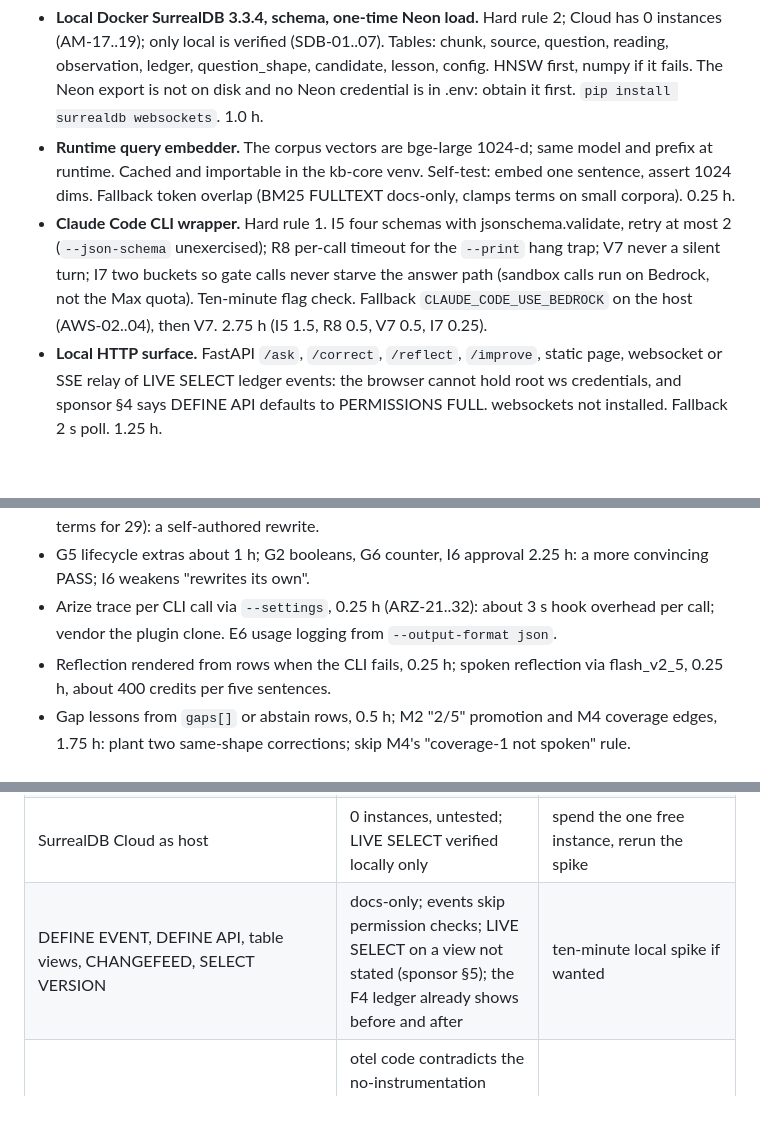
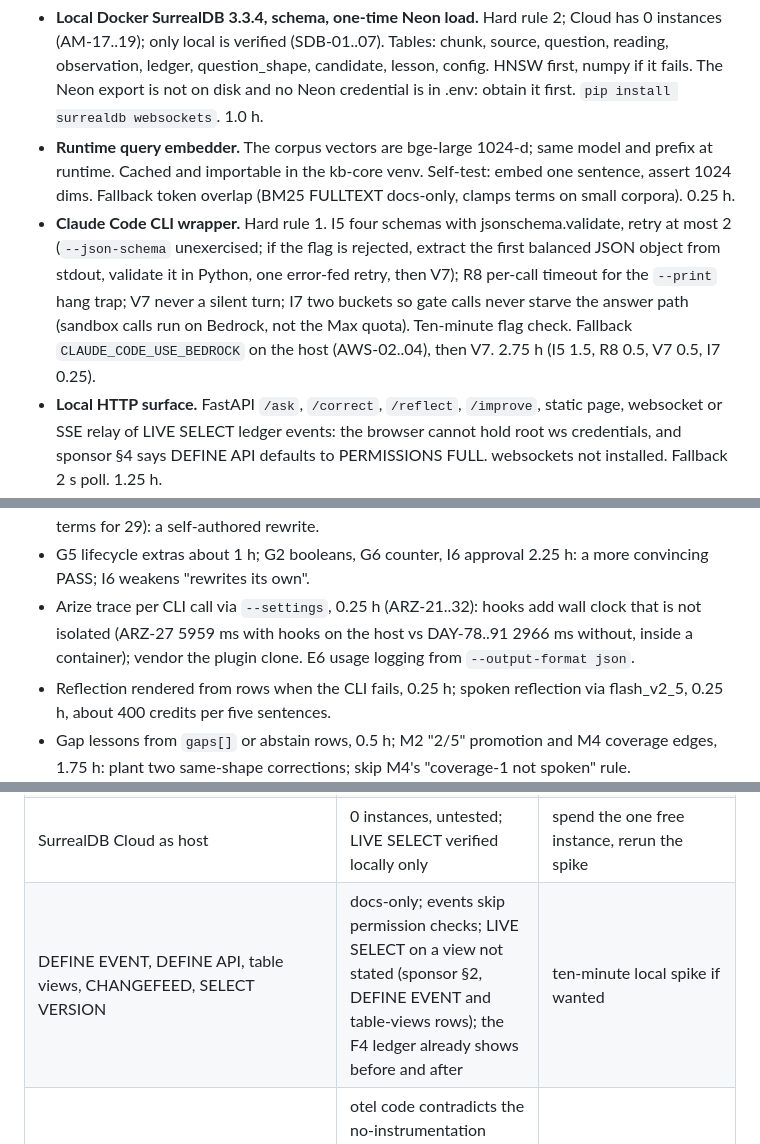
Before and after one commit to bitfarmer01/mycelium, a Markdown page: docs/required-features.md, 3 parts joined by grey strips. Rendered like a GitHub page; blank space fills up the shorter version.

```diff
--- a/docs/required-features.md
+++ b/docs/required-features.md
@@ -79,7 +79,7 @@ Rows written during the session carrying observation ids, and one Claude call th
 
 - **Local Docker SurrealDB 3.3.4, schema, one-time Neon load.** Hard rule 2; Cloud has 0 instances (AM-17..19); only local is verified (SDB-01..07). Tables: chunk, source, question, reading, observation, ledger, question_shape, candidate, lesson, config. HNSW first, numpy if it fails. The Neon export is not on disk and no Neon credential is in .env: obtain it first. `pip install surrealdb websockets`. 1.0 h.
 - **Runtime query embedder.** The corpus vectors are bge-large 1024-d; same model and prefix at runtime. Cached and importable in the kb-core venv. Self-test: embed one sentence, assert 1024 dims. Fallback token overlap (BM25 FULLTEXT docs-only, clamps terms on small corpora). 0.25 h.
-- **Claude Code CLI wrapper.** Hard rule 1. I5 four schemas with jsonschema.validate, retry at most 2 (`--json-schema` unexercised); R8 per-call timeout for the `--print` hang trap; V7 never a silent turn; I7 two buckets so gate calls never starve the answer path (sandbox calls run on Bedrock, not the Max quota). Ten-minute flag check. Fallback `CLAUDE_CODE_USE_BEDROCK` on the host (AWS-02..04), then V7. 2.75 h (I5 1.5, R8 0.5, V7 0.5, I7 0.25).
+- **Claude Code CLI wrapper.** Hard rule 1. I5 four schemas with jsonschema.validate, retry at most 2 (`--json-schema` unexercised; if the flag is rejected, extract the first balanced JSON object from stdout, validate it in Python, one error-fed retry, then V7); R8 per-call timeout for the `--print` hang trap; V7 never a silent turn; I7 two buckets so gate calls never starve the answer path (sandbox calls run on Bedrock, not the Max quota). Ten-minute flag check. Fallback `CLAUDE_CODE_USE_BEDROCK` on the host (AWS-02..04), then V7. 2.75 h (I5 1.5, R8 0.5, V7 0.5, I7 0.25).
 - **Local HTTP surface.** FastAPI `/ask`, `/correct`, `/reflect`, `/improve`, static page, websocket or SSE relay of LIVE SELECT ledger events: the browser cannot hold root ws credentials, and sponsor §4 says DEFINE API defaults to PERMISSIONS FULL. websockets not installed. Fallback 2 s poll. 1.25 h.
 - **Voice path plumbing.** The voice feature is STT in and TTS out over the same HTTP endpoints as typed input, so it needs only the ElevenLabs key already in .env plus microphone permission in the page. The custom-LLM SSE proxy over `claude --print` (about 3 h, public HTTPS, function calling) is required only if the conversational-agent upgrade in section 4 is chosen; nothing else depends on it. 0.25 h beyond the STT row.
 - **Sponsor adapters (hard rule 5).** Daytona to a local Docker container per candidate (a bare subprocess makes "isolated sandboxes" false; print `runner=`); Arize to the wrapper's per-call JSON record (ARIZE_LOG_FILE is a verbose log, not spans); Agent Memory to plain tables; ElevenLabs to speechSynthesis; Anchor off. Each writes live or fallback to the ledger. 1.0 h.
@@ -104,7 +104,7 @@ Rows written during the session carrying observation ids, and one Claude call th
 - Age badge from `timestamp`, display-only: supports the stale tick.
 - Meta-prompt candidate from the worst three train questions (needs a 19-call train baseline and terms for 29): a self-authored rewrite.
 - G5 lifecycle extras about 1 h; G2 booleans, G6 counter, I6 approval 2.25 h: a more convincing PASS; I6 weakens "rewrites its own".
-- Arize trace per CLI call via `--settings`, 0.25 h (ARZ-21..32): about 3 s hook overhead per call; vendor the plugin clone. E6 usage logging from `--output-format json`.
+- Arize trace per CLI call via `--settings`, 0.25 h (ARZ-21..32): hooks add wall clock that is not isolated (ARZ-27 5959 ms with hooks on the host vs DAY-78..91 2966 ms without, inside a container); vendor the plugin clone. E6 usage logging from `--output-format json`.
 - Reflection rendered from rows when the CLI fails, 0.25 h; spoken reflection via flash_v2_5, 0.25 h, about 400 credits per five sentences.
 - Gap lessons from `gaps[]` or abstain rows, 0.5 h; M2 "2/5" promotion and M4 coverage edges, 1.75 h: plant two same-shape corrections; skip M4's "coverage-1 not spoken" rule.
 - Conversational-agent upgrade of the voice feature: ElevenLabs agent widget over the custom-LLM SSE proxy, barge-in, and the second Reflector voice with expressive tags (config verified EL-17..30, audibility unknown EL-51..58), about 3 h plus public HTTPS: richer voice, same endpoints behind it.
@@ -135,7 +135,7 @@ Rows written during the session carrying observation ids, and one Claude call th
 | Arize tracing of `--print` inside sandboxes | not exercised; host only (ARZ-21..32) | upload hooks settings and ARIZE env into one sandbox |
 | Vendor-LLM optimizers and judges: Arize Prompt Optimization, PromptLearningOptimizer, online evals, Alyx, hosted MCP; ElevenLabs testing badges, Architect | each runs its own model, against hard rule 1; Alyx answers from traces, not rows | only local scoring with `update_evaluations` write-back |
 | SurrealDB Cloud as host | 0 instances, untested; LIVE SELECT verified locally only | spend the one free instance, rerun the spike |
-| DEFINE EVENT, DEFINE API, table views, CHANGEFEED, SELECT VERSION | docs-only; events skip permission checks; LIVE SELECT on a view not stated (sponsor §5); the F4 ledger already shows before and after | ten-minute local spike if wanted |
+| DEFINE EVENT, DEFINE API, table views, CHANGEFEED, SELECT VERSION | docs-only; events skip permission checks; LIVE SELECT on a view not stated (sponsor §2, DEFINE EVENT and table-views rows); the F4 ledger already shows before and after | ten-minute local spike if wanted |
 | E6 full span attributes, S-R2 prior rules, S-F2 rank formulas, S-T2 graph hop, Daytona MCP self-spawn, reflect inside a sandbox | otel code contradicts the no-instrumentation path; R5's EMA is one line; two rank formulas today is a mistake; no entity edges; MCP auth is a browser login; a sandbox binds reflection to expiring creds | not needed |
 
 ## 7. Build order and dependencies
```
Also changed, not shown: other parts of docs/required-features.md (+3 -3 lines).
